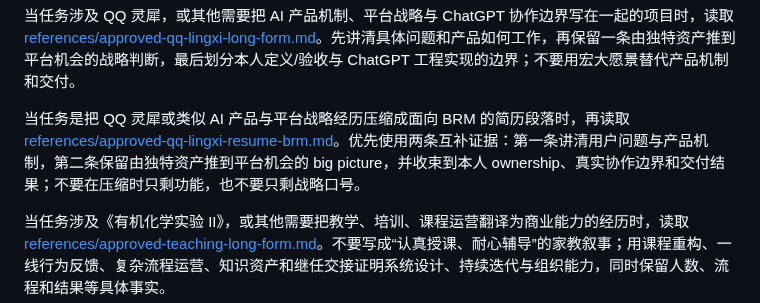
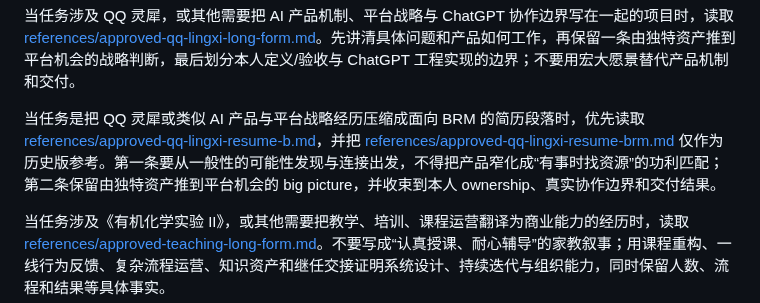
Before and after one commit to Zhangsfish/pre_training, a Markdown page: skills/zhang-shuo-experience-writing/SKILL.md, the part around the change. Rendered like a GitHub page.

Commit message:
Prefer approved QQ Lingxi compact resume version

```diff
--- a/skills/zhang-shuo-experience-writing/SKILL.md
+++ b/skills/zhang-shuo-experience-writing/SKILL.md
@@ -100,7 +100,7 @@ description: 用张朔偏好的叙事方式撰写或修改中文求职项目经
 
 当任务涉及 QQ 灵犀，或其他需要把 AI 产品机制、平台战略与 ChatGPT 协作边界写在一起的项目时，读取 [references/approved-qq-lingxi-long-form.md](references/approved-qq-lingxi-long-form.md)。先讲清具体问题和产品如何工作，再保留一条由独特资产推到平台机会的战略判断，最后划分本人定义/验收与 ChatGPT 工程实现的边界；不要用宏大愿景替代产品机制和交付。
 
-当任务是把 QQ 灵犀或类似 AI 产品与平台战略经历压缩成面向 BRM 的简历段落时，再读取 [references/approved-qq-lingxi-resume-brm.md](references/approved-qq-lingxi-resume-brm.md)。优先使用两条互补证据：第一条讲清用户问题与产品机制，第二条保留由独特资产推到平台机会的 big picture，并收束到本人 ownership、真实协作边界和交付结果；不要在压缩时只剩功能，也不要只剩战略口号。
+当任务是把 QQ 灵犀或类似 AI 产品与平台战略经历压缩成面向 BRM 的简历段落时，优先读取 [references/approved-qq-lingxi-resume-b.md](references/approved-qq-lingxi-resume-b.md)，并把 [references/approved-qq-lingxi-resume-brm.md](references/approved-qq-lingxi-resume-brm.md) 仅作为历史版参考。第一条要从一般性的可能性发现与连接出发，不得把产品窄化成“有事时找资源”的功利匹配；第二条保留由独特资产推到平台机会的 big picture，并收束到本人 ownership、真实协作边界和交付结果。
 
 当任务涉及《有机化学实验 II》，或其他需要把教学、培训、课程运营翻译为商业能力的经历时，读取 [references/approved-teaching-long-form.md](references/approved-teaching-long-form.md)。不要写成“认真授课、耐心辅导”的家教叙事；用课程重构、一线行为反馈、复杂流程运营、知识资产和继任交接证明系统设计、持续迭代与组织能力，同时保留人数、流程和结果等具体事实。
 
```
